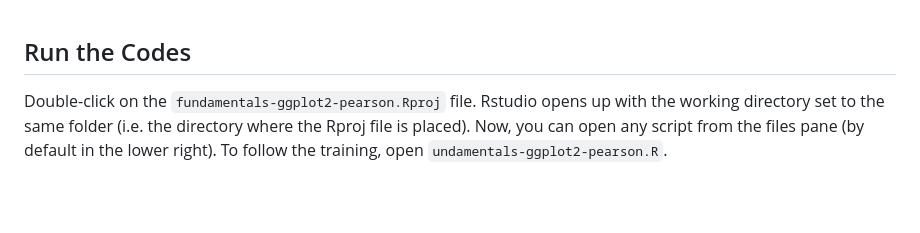
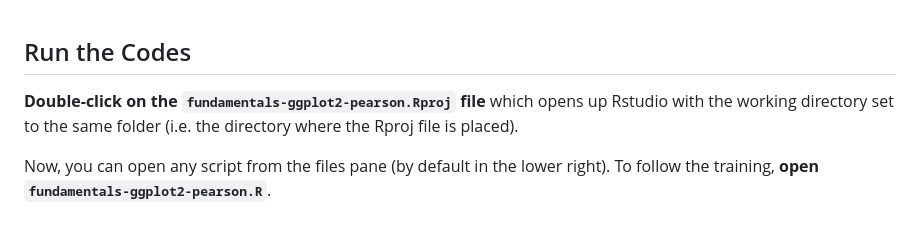
Before and after one commit to z3tt/fundamentals-ggplot2-pearson, a Markdown page: README.md, the part around the change. Rendered like a GitHub page; blank space fills up the shorter version.

```diff
--- a/README.md
+++ b/README.md
@@ -70,4 +70,6 @@ If you want to save your visualization to PDF, please make sure that [XQuartz](h
 
 ## Run the Codes
 
-Double-click on the `fundamentals-ggplot2-pearson.Rproj` file. Rstudio opens up with the working directory set to the same folder (i.e. the directory where the Rproj file is placed). Now, you can open any script from the files pane (by default in the lower right). To follow the training, open `undamentals-ggplot2-pearson.R`.
+**Double-click on the `fundamentals-ggplot2-pearson.Rproj` file** which opens up Rstudio with the working directory set to the same folder (i.e. the directory where the Rproj file is placed).
+
+Now, you can open any script from the files pane (by default in the lower right). To follow the training, **open `fundamentals-ggplot2-pearson.R`**.
```
